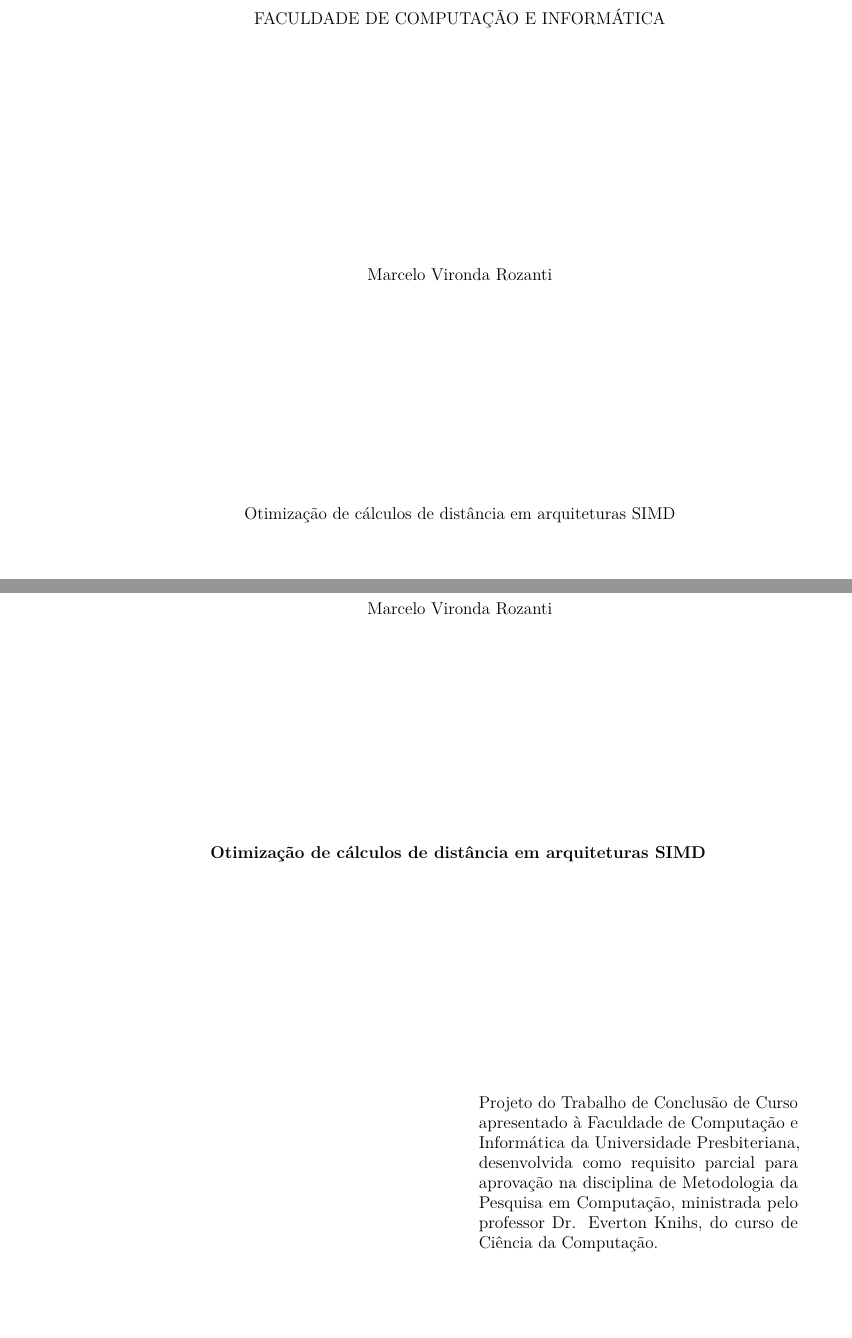
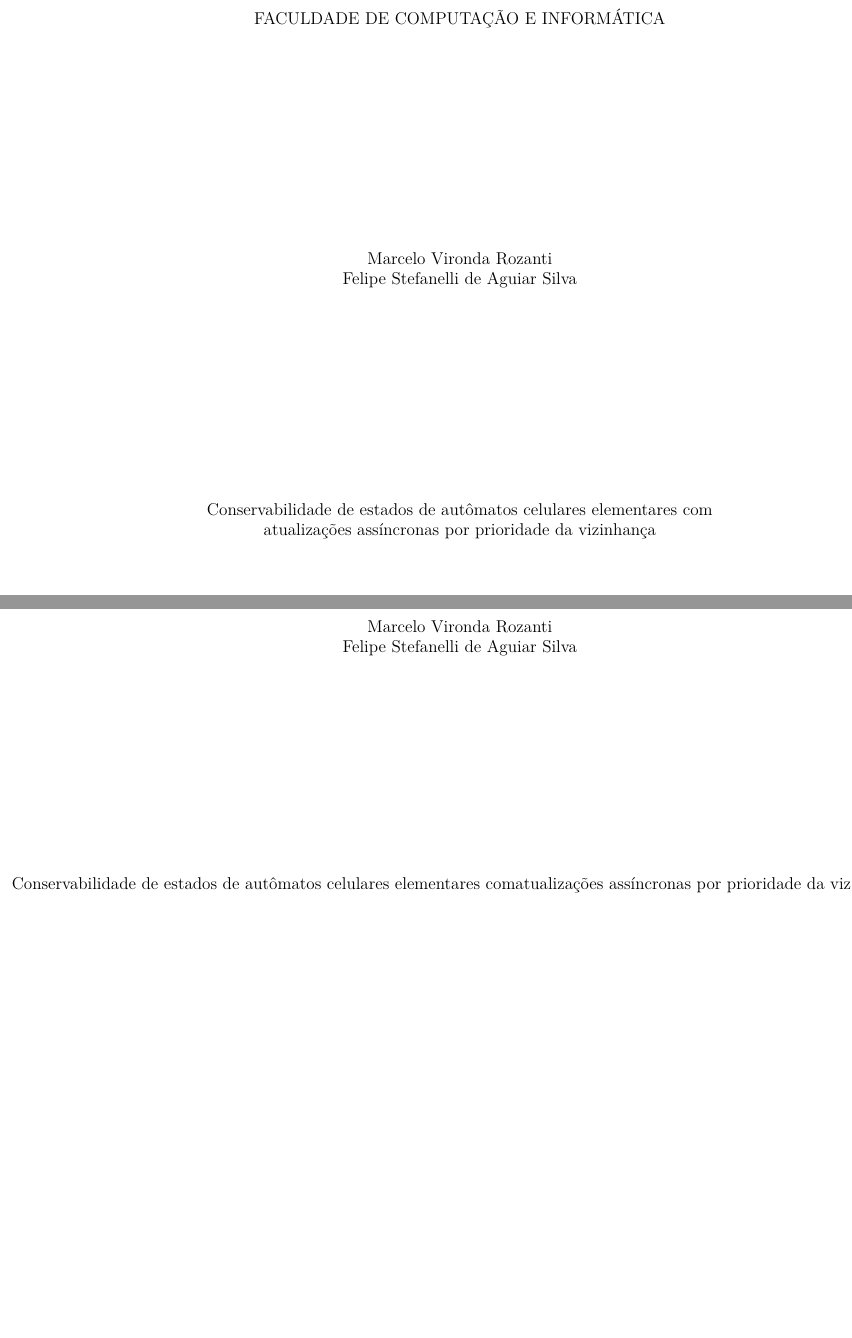
Before and after one commit to mvrozanti/AsyncElementaryCAUdsN-python-experiments, a LaTeX document (tex/cellz.tex): two parts of pages 1 and 2 of 17 before the commit and two parts of pages 1 and 2 of 16 after it, joined at a grey line, cut so that both start at the same text, the shorter picture padded with empty space. Compiled offline with pdfLaTeX.

Commit message:
arquivo de perguntas criado e TCC antigo em processo de refatoração

```diff
--- a/tex/simd.tex
+++ b/tex/cellz.tex
@@ -34,7 +34,8 @@
 \definecolor{theshade}{rgb}{1,1,0.97}
 \definecolor{theframe}{gray}{0.6}
 \definecolor{blue}{RGB}{41,5,195}
-\newcommand{\orientador}{Prof. Dr. Calebe de Paula Bianchini}
+% \newcommand{\orientador}{Prof. Dr. Calebe de Paula Bianchini}
+\newcommand{\orientador}{Prof. Dr. Pedro Paulo Balbi de Oliveira}
 \newcommand\tab[1][1cm]{\hspace*{#1}}
 \IfFileExists{listings.sty}{
   \usepackage{listings}
@@ -71,16 +72,19 @@
 % \newcommand{\abnTeX}{}
 % \newcommand{\abnTeXForum}{}
 \newcommand{\abnTeXSite}{}
-\title{\textbf{Otimização de cálculos de distância em arquiteturas SIMD} \\ \Large{}}
+\title{Conservabilidade de estados de autômatos celulares elementares com
+\\
+\\
+atualizações assíncronas por prioridade da vizinhança}
 
 %   \thanks{Este documento
 %   se referete ao \textsf{abntex2} versão \fileversion,
 %   de \filedate.}
 
-\author{Marcelo Vironda Rozanti\\\abnTeXSite}
+\author{Marcelo Vironda Rozanti\\\abnTeXSite Felipe Stefanelli de Aguiar Silva\\\abnTeXSite}
 
 \date{\today}
 
 \hypersetup{
-		pdftitle={Otimização de cálculos de distância em arquiteturas SIMD},
+		pdftitle={Conservabilidade de estados de autômatos celulares elementares com atualizações assíncronas por prioridade da vizinhança},
 		pdfauthor={Marcelo Vironda Rozanti},
@@ -114,7 +118,8 @@
 
 \vspace*{\fill}
 
-\large{\centerline{Otimização de cálculos de distância em arquiteturas SIMD}}
+\large{Conservabilidade de estados de autômatos celulares elementares com}
+\large{\centerline{atualizações assíncronas por prioridade da vizinhança}}
 
 \vspace*{\fill}
 \large{\centerline{SÃO PAULO}}
@@ -138,7 +143,7 @@ Orientador: \orientador
 \large{\centerline{2019}}
 
 \begin{textblock}{6}(9,9)
-Projeto do Trabalho de Conclusão de Curso apresentado à Faculdade de Computação e Informática da Universidade Presbiteriana, desenvolvida como requisito parcial para aprovação na disciplina de Metodologia da Pesquisa em Computação, ministrada pelo professor Dr. Everton Knihs, do curso de Ciência da Computação.
+% Projeto do Trabalho de Conclusão de Curso apresentado à Faculdade de Computação e Informática da Universidade Presbiteriana, desenvolvida como requisito parcial para aprovação na disciplina de Metodologia da Pesquisa em Computação, ministrada pelo professor Dr. Everton Knihs, do curso de Ciência da Computação.
 \end{textblock}
 
 \maketitle
```
Also changed, not shown: tex/cellz.bib (renamed from tex/simd.bib), tex/simd.pdf (deleted), tex/cellz.tex (4 more changed lines), 7 other files.
